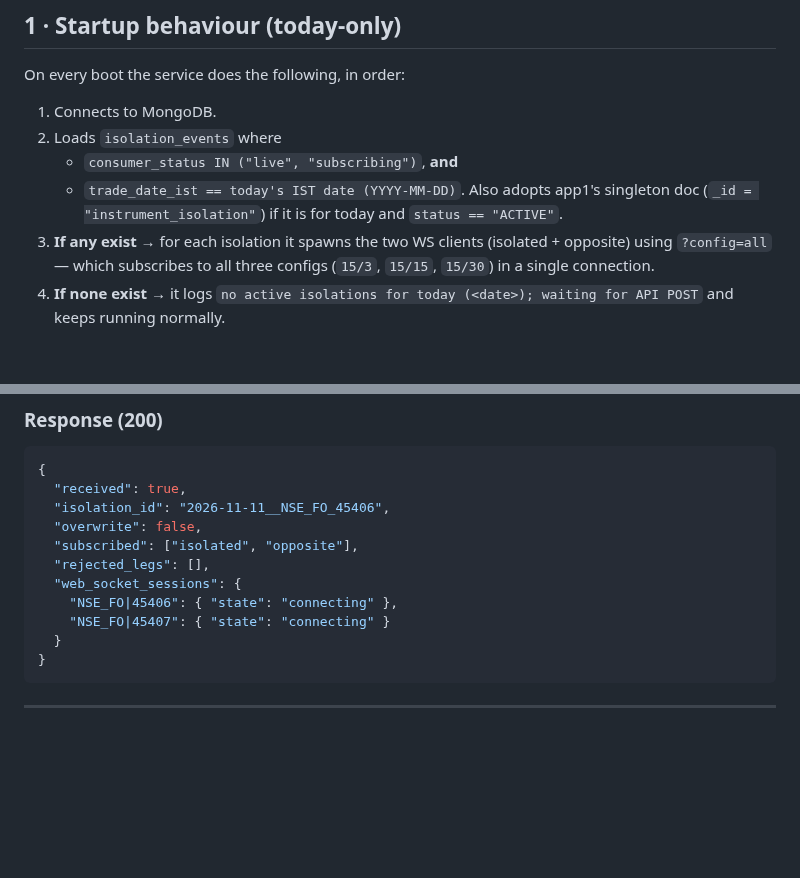
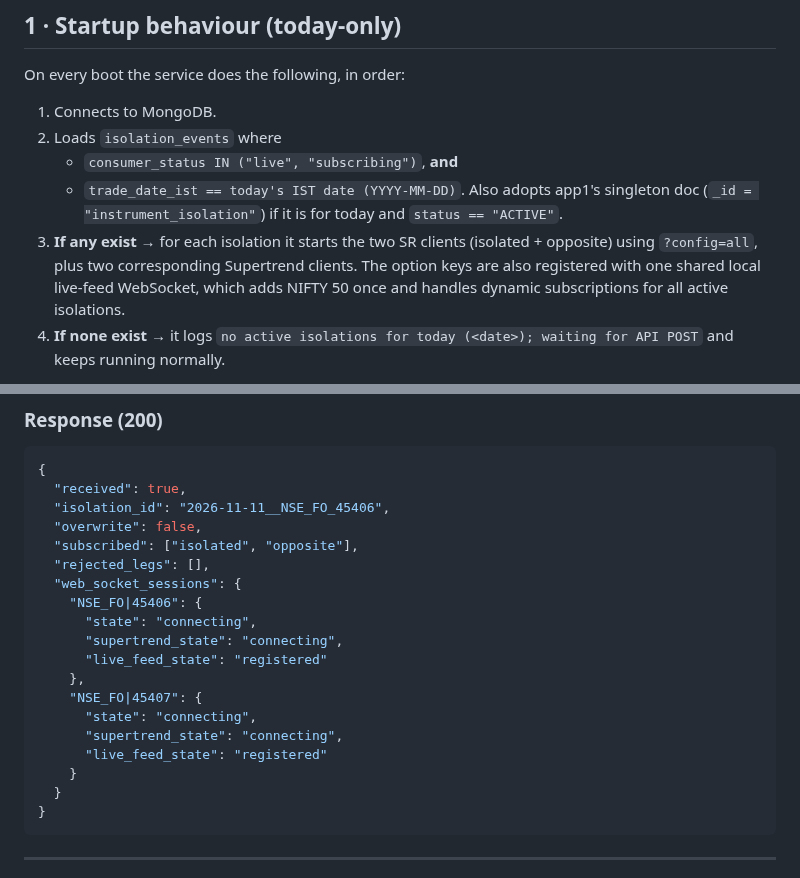
Before and after one commit to 7b809/t_feed_v1, a Markdown page: README.md, 2 parts joined by grey strips. Rendered like a GitHub page; blank space fills up the shorter version.

Commit message:
docs(readme): clarify combined websocket startup behavior

````diff
--- a/README.md
+++ b/README.md
@@ -25,9 +25,11 @@ On every boot the service does the following, in order:
    - `trade_date_ist == today's IST date (YYYY-MM-DD)`.
    Also adopts app1's singleton doc (`_id = "instrument_isolation"`) if
    it is for today and `status == "ACTIVE"`.
-3. **If any exist** → for each isolation it spawns the two WS clients
-   (isolated + opposite) using `?config=all` — which subscribes to all
-   three configs (`15/3`, `15/15`, `15/30`) in a single connection.
+3. **If any exist** → for each isolation it starts the two SR clients
+   (isolated + opposite) using `?config=all`, plus two corresponding
+   Supertrend clients. The option keys are also registered with one shared
+   local live-feed WebSocket, which adds NIFTY 50 once and handles dynamic
+   subscriptions for all active isolations.
 4. **If none exist** → it logs
    `no active isolations for today (<date>); waiting for API POST`
    and keeps running normally.
@@ -101,8 +103,16 @@ required.
   "subscribed": ["isolated", "opposite"],
   "rejected_legs": [],
   "web_socket_sessions": {
-    "NSE_FO|45406": { "state": "connecting" },
-    "NSE_FO|45407": { "state": "connecting" }
+    "NSE_FO|45406": {
+      "state": "connecting",
+      "supertrend_state": "connecting",
+      "live_feed_state": "registered"
+    },
+    "NSE_FO|45407": {
+      "state": "connecting",
+      "supertrend_state": "connecting",
+      "live_feed_state": "registered"
+    }
   }
 }
 ```
````
